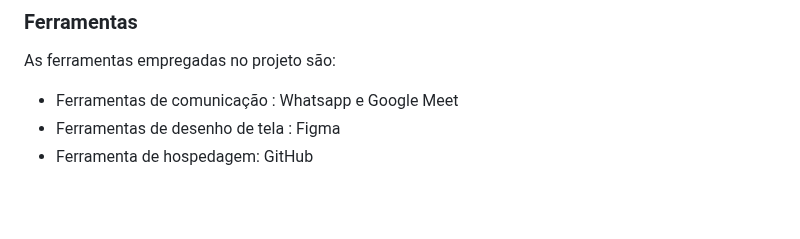
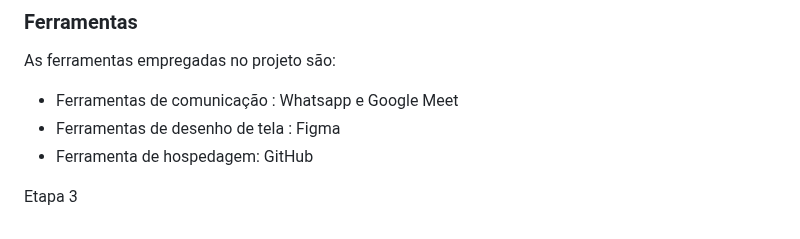
Before and after one commit to ICEI-PUC-Minas-PMV-ADS/Artemis, a Markdown page: docs/03-Metodologia.md, the part around the change. Rendered like a GitHub page; blank space fills up the shorter version.

```diff
--- a/docs/03-Metodologia.md
+++ b/docs/03-Metodologia.md
@@ -80,3 +80,5 @@ As ferramentas empregadas no projeto são:
 - Ferramentas de comunicação : Whatsapp e Google Meet
 - Ferramentas de desenho de tela : Figma
 - Ferramenta de hospedagem: GitHub
+
+Etapa 3
```
